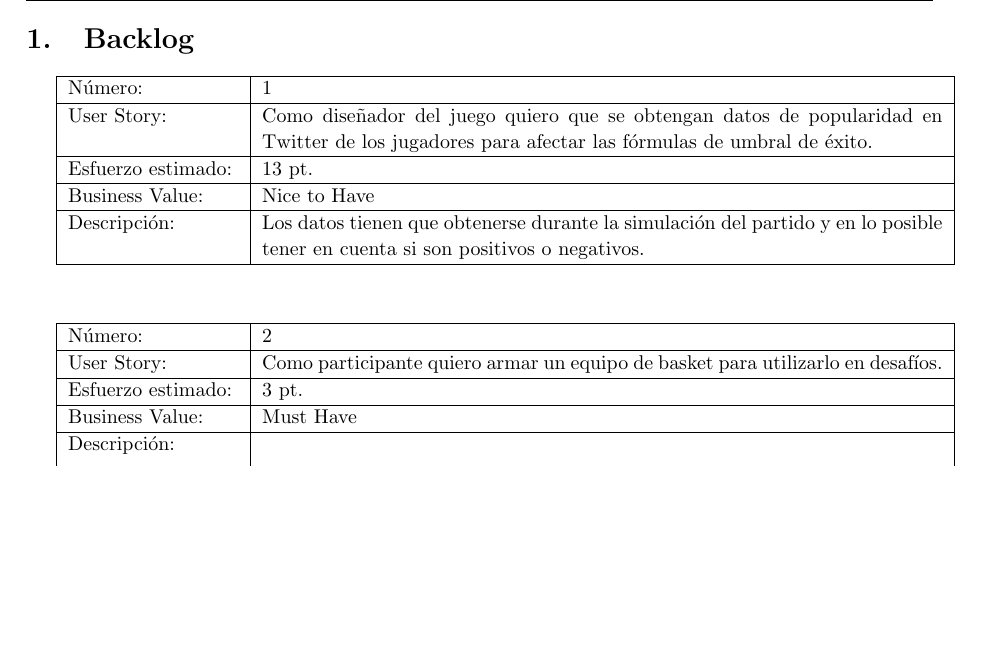
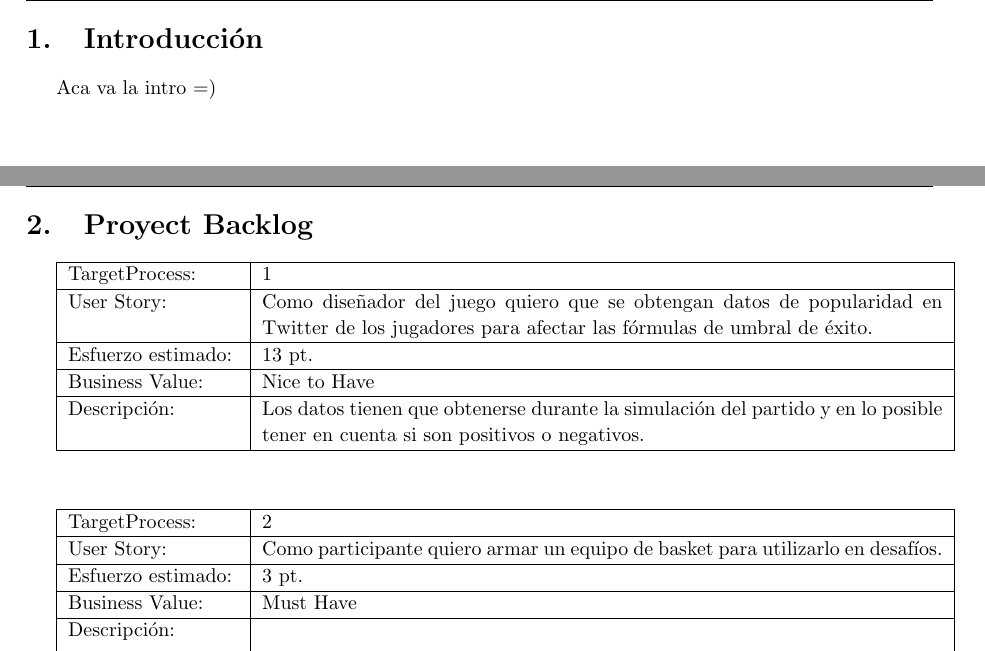
Before and after one commit to turtle-lea/ing2-tp, a LaTeX document (informe/informe.tex, which reads informe/introduccion.tex): part of page 2 of 5 before the commit and two parts of pages 2 and 3 of 6 after it, the two joined at a grey line, cut at the place of the change, the shorter picture padded with empty space. Compiled offline with pdfLaTeX.

Commit message:
agrego archivo para intro y cambio para usar el id de target process

```diff
--- a/informe/informe.tex
+++ b/informe/informe.tex
@@ -31,7 +31,7 @@
 
 \newcommand{\sprintstory}[6]{\begin{tabular}{| p{3cm} | p{12cm} |}
  \hline
- Número: & #1 \\
+ TargetProcess Id: & #1 \\
  \hline
  User Story: & #2 \\
  \hline
@@ -47,7 +47,7 @@
 
 \newcommand{\simplestory}[5]{\begin{tabular}{| p{3cm} | p{12cm} |}
  \hline
- Número: & #1 \\
+ TargetProcess: & #1 \\
  \hline
  User Story: & #2 \\
  \hline
@@ -103,7 +103,9 @@
 {\end{list}}
 
 \newpage
-
-\section{Backlog}
+\section{Introducción}
+\input{introduccion}
+\newpage
+\section{Proyect Backlog}
 \input{backlog}
 \newpage
--- /dev/null
+++ b/informe/introduccion.tex
@@ -0,0 +1 @@
+Aca va la intro =)
```
Also changed, not shown: informe/informe.tex (2 more changed lines).
